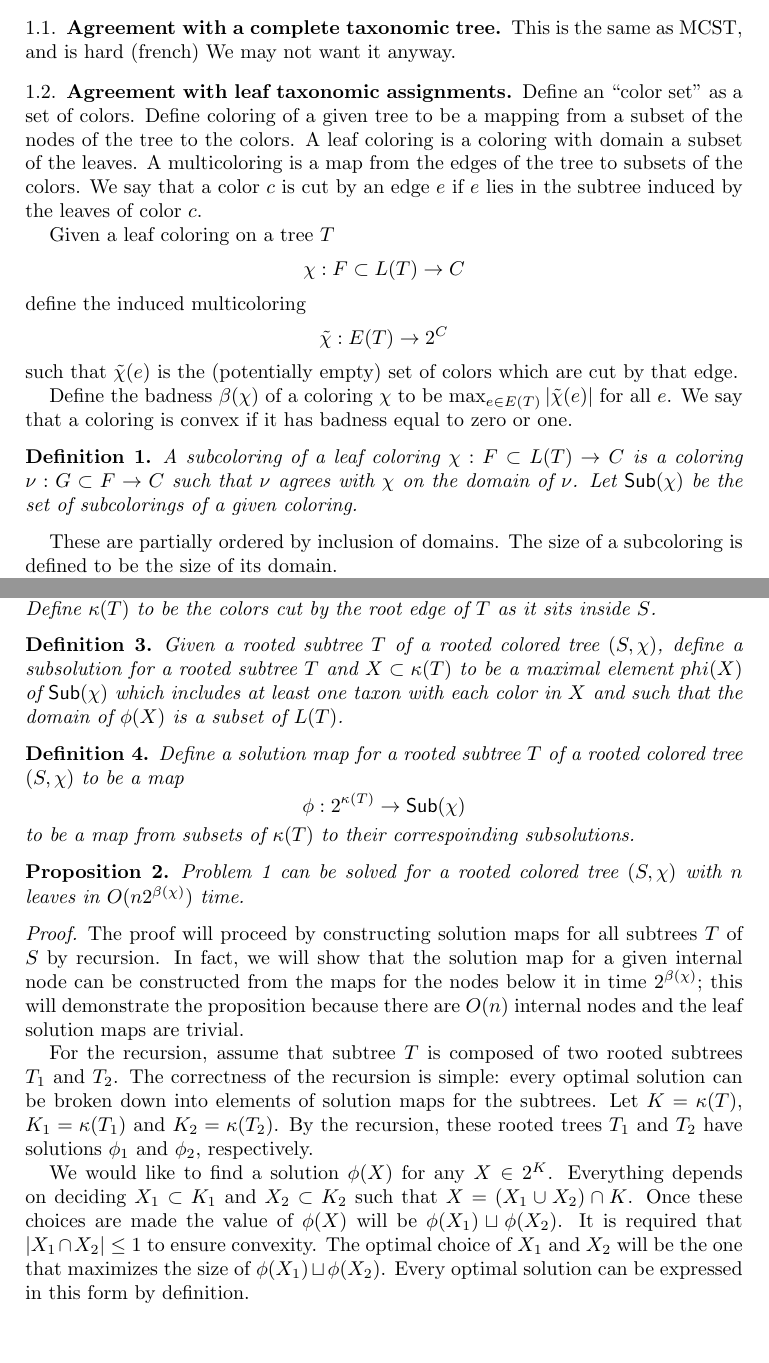
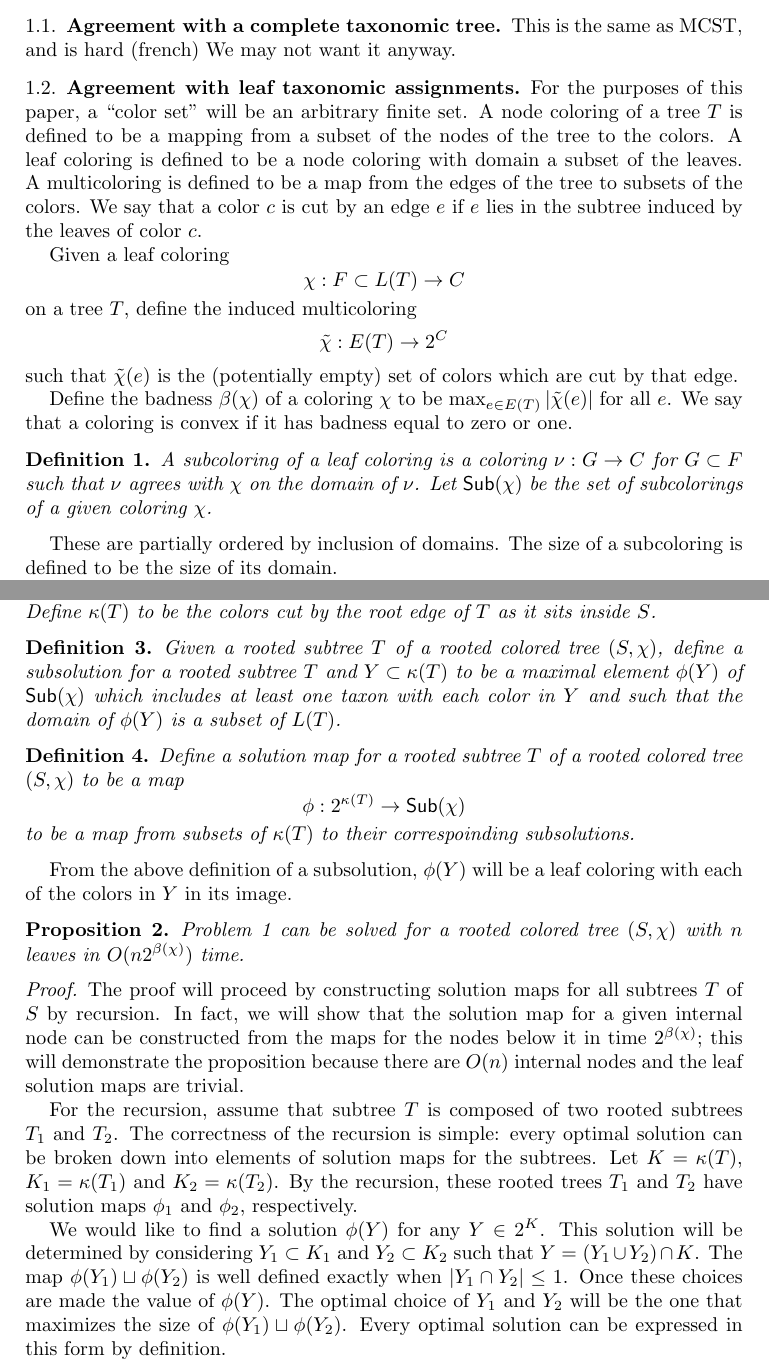
Before and after one commit to fhcrc/taxtastic, a LaTeX paper (algotax.tex): two parts of pages 1 and 2 of 3, joined at a grey line, cut so that both start at the same text, the shorter picture padded with empty space. Compiled offline with pdfLaTeX.

Commit message:
tuning up recursion

```diff
--- a/algotax.tex
+++ b/algotax.tex
@@ -43,17 +45,17 @@ We may not want it anyway.
 
 \subsection{Agreement with leaf taxonomic assignments}
 
-Define an ``color set'' as a set of colors.
-Define coloring of a given tree to be a mapping from a subset of the nodes of the tree to the colors.
-A leaf coloring is a coloring with domain a subset of the leaves.
-A multicoloring is a map from the edges of the tree to subsets of the colors.
+For the purposes of this paper, a ``color set'' will be an arbitrary finite set.
+A node coloring of a tree $T$ is defined to be a mapping from a subset of the nodes of the tree to the colors.
+A leaf coloring is defined to be a node coloring with domain a subset of the leaves.
+A multicoloring is defined to be a map from the edges of the tree to subsets of the colors.
 We say that a color $c$ is cut by an edge $e$ if $e$ lies in the subtree induced by the leaves of color $c$.
 
-Given a leaf coloring on a tree $T$
+Given a leaf coloring
 \[
 \col: F \subset L(T) \rightarrow C
 \]
-define the induced multicoloring
+on a tree $T$, define the induced multicoloring
 \[
 \colt: E(T) \rightarrow 2^C
 \]
@@ -63,8 +65,8 @@ Define the badness $\bad(\col)$ of a coloring $\col$ to be $\max_{e \in E(T)} |\
 We say that a coloring is convex if it has badness equal to zero or one.
 
 \begin{defn}
-  A subcoloring of a leaf coloring $\col: F \subset L(T) \rightarrow C$ is a coloring $\nu: G \subset F \rightarrow C$ such that $\nu$ agrees with $\col$ on the domain of $\nu$.
-  Let $\subcolS(\col)$ be the set of subcolorings of a given coloring.
+  A subcoloring of a leaf coloring is a coloring $\nu: G \rightarrow C$ for $G \subset F$ such that $\nu$ agrees with $\col$ on the domain of $\nu$.
+  Let $\subcolS(\col)$ be the set of subcolorings of a given coloring $\col$.
 \end{defn}
 These are partially ordered by inclusion of domains.
 The size of a subcoloring is defined to be the size of its domain.
@@ -105,7 +107,7 @@ It is not a general improvement over their bound, but rather a better bound for
 \end{defn}
 
 \begin{defn}
-  Given a rooted subtree $T$ of a rooted colored tree $(S, \col)$, define a subsolution for a rooted subtree $T$ and $X \subset \cut(T)$ to be a maximal element $phi(X)$ of $\subcolS(\col)$ which includes at least one taxon with each color in $X$ and such that the domain of $\phi(X)$ is a subset of $L(T)$.
+  Given a rooted subtree $T$ of a rooted colored tree $(S, \col)$, define a subsolution for a rooted subtree $T$ and $Y \subset \cut(T)$ to be a maximal element $\phi(Y)$ of $\subcolS(\col)$ which includes at least one taxon with each color in $Y$ and such that the domain of $\phi(Y)$ is a subset of $L(T)$.
 \end{defn}
 
 \begin{defn}
@@ -116,6 +118,7 @@ It is not a general improvement over their bound, but rather a better bound for
   to be a map from subsets of $\cut(T)$ to their correspoinding subsolutions.
 \end{defn}
 
+From the above definition of a subsolution, $\phi(Y)$ will be a leaf coloring with each of the colors in $Y$ in its image.
 
 \begin{prop}
 Problem~\ref{prob:subcolor} can be solved for a rooted colored tree $(S, \col)$ with $n$ leaves in $O(n 2^{\bad(\col)})$ time.
@@ -130,12 +133,12 @@ this will demonstrate the proposition because there are $O(n)$ internal nodes an
 For the recursion, assume that subtree $T$ is composed of two rooted subtrees $T_1$ and $T_2$.
 The correctness of the recursion is simple: every optimal solution can be broken down into elements of solution maps for the subtrees.
 Let $K = \cut(T)$, $K_1 = \cut(T_1)$ and $K_2 = \cut(T_2)$.
-By the recursion, these rooted trees $T_1$ and $T_2$ have solutions $\phi_1$ and $\phi_2$, respectively.
+By the recursion, these rooted trees $T_1$ and $T_2$ have solution maps $\phi_1$ and $\phi_2$, respectively.
 
-We would like to find a solution $\phi(X)$ for any $X \in 2^K$.
-Everything depends on deciding $X_1 \subset K_1$ and $X_2 \subset K_2$ such that $X = (X_1 \cup X_2) \cap K$.
-Once these choices are made the value of $\phi(X)$ will be $\phi(X_1) \sqcup \phi(X_2)$.
-It is required that $|X_1 \cap X_2| \leq 1$ to ensure convexity.
-The optimal choice of $X_1$ and $X_2$ will be the one that maximizes the size of $\phi(X_1) \sqcup \phi(X_2)$.
+We would like to find a solution $\phi(Y)$ for any $Y \in 2^K$.
+This solution will be determined by considering $Y_1 \subset K_1$ and $Y_2 \subset K_2$ such that $Y = (Y_1 \cup Y_2) \cap K$.
+The map $\phi(Y_1) \sqcup \phi(Y_2)$ is well defined exactly when $|Y_1 \cap Y_2| \leq 1$.
+Once these choices are made the value of $\phi(Y)$.
+The optimal choice of $Y_1$ and $Y_2$ will be the one that maximizes the size of $\phi(Y_1) \sqcup \phi(Y_2)$.
 Every optimal solution can be expressed in this form by definition.
 
@@ -222,7 +225,7 @@ Kicked out:
 \end{enumerate}
 
 Don't forget!
-$X_1$ and $X_2$ need not sit in $X$.
+$Y_1$ and $Y_2$ need not sit in $Y$.
 
 
 
```
Also changed, not shown: algotax.tex (68 more changed lines), 1 other file.
